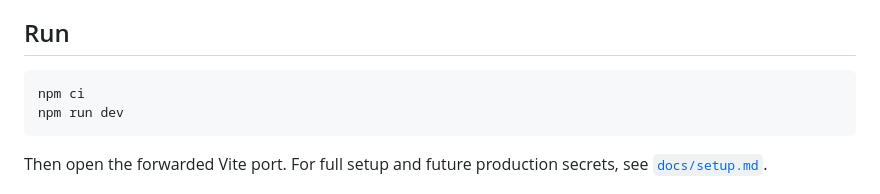
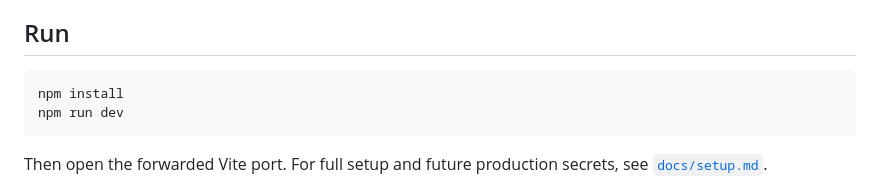
Before and after one commit to univcorp2-ctrl/apartment-volume-planner-jp, a Markdown page: README.md, the part around the change. Drawn GitHub-style.

Commit message:
fix: make dependency install work without lockfile

````diff
--- a/README.md
+++ b/README.md
@@ -43,7 +43,7 @@ See [`docs/architecture.md`](docs/architecture.md) for the production target, in
 ## Run
 
 ```bash
-npm ci
+npm install
 npm run dev
 ```
 
````
